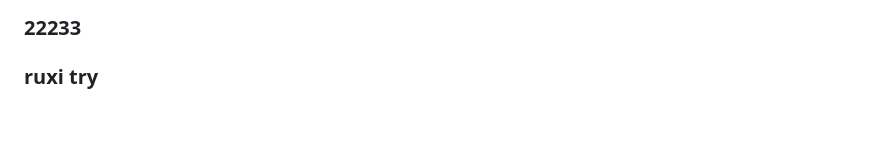
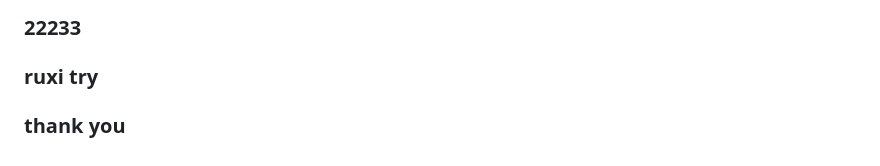
Before and after one commit to williamzeming/VQA_web, a Markdown page: frontend/README.md, the part around the change. Drawn GitHub-style; blank space fills up the shorter version.

Commit message:
cindy bye

```diff
--- a/frontend/README.md
+++ b/frontend/README.md
@@ -76,3 +76,5 @@ This section has moved here: [https://facebook.github.io/create-react-app/docs/t
 ### 22233
 
 ### ruxi try
+
+### thank you
```
